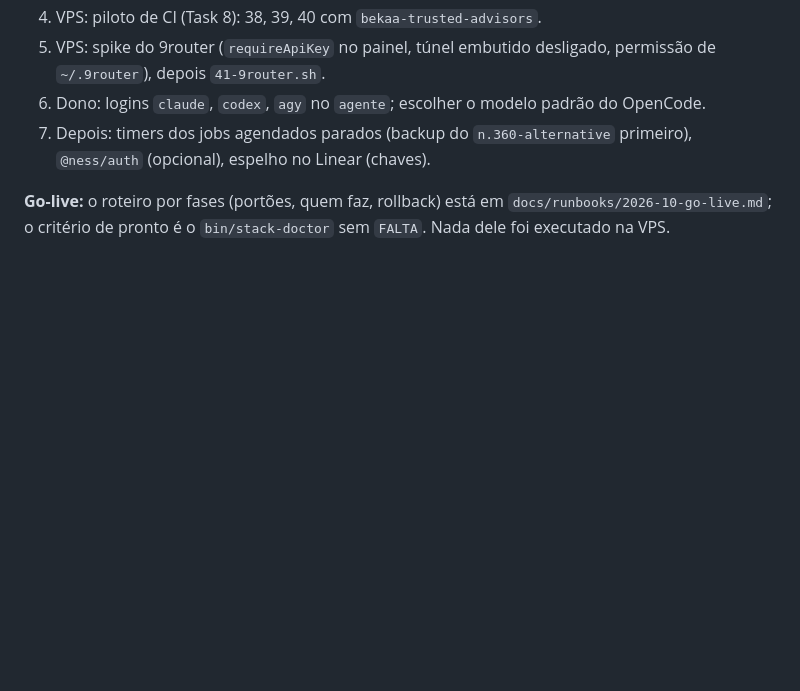
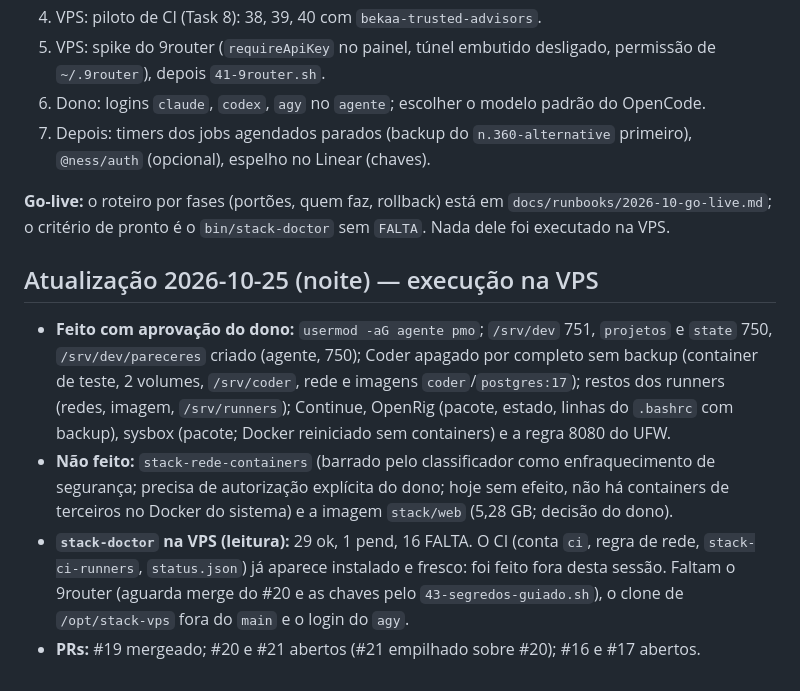
Before and after one commit to resper1965/stack-vps, a Markdown page: docs/development-hub-continuity.md, the part around the change. Rendered like a GitHub page; blank space fills up the shorter version.

Commit message:
docs: execucao na VPS em 2026-10-25 e resultado do stack-doctor
Co-Authored-By: Claude Sonnet 5.5 <noreply@anthropic.com>

```diff
--- a/docs/development-hub-continuity.md
+++ b/docs/development-hub-continuity.md
@@ -124,3 +124,16 @@ concessão de acesso (grupo/ACL): esses passos ficam com o dono.
 7. Depois: timers dos jobs agendados parados (backup do `n.360-alternative` primeiro), `@ness/auth` (opcional), espelho no Linear (chaves).
 
 **Go-live:** o roteiro por fases (portões, quem faz, rollback) está em `docs/runbooks/2026-10-go-live.md`; o critério de pronto é o `bin/stack-doctor` sem `FALTA`. Nada dele foi executado na VPS.
+
+## Atualização 2026-10-25 (noite) — execução na VPS
+
+- **Feito com aprovação do dono:** `usermod -aG agente pmo`; `/srv/dev` 751, `projetos` e `state` 750, `/srv/dev/pareceres` criado (agente, 750);
+  Coder apagado por completo sem backup (container de teste, 2 volumes, `/srv/coder`, rede e imagens `coder`/`postgres:17`); restos dos runners
+  (redes, imagem, `/srv/runners`); Continue, OpenRig (pacote, estado, linhas do `.bashrc` com backup), sysbox (pacote; Docker reiniciado sem
+  containers) e a regra 8080 do UFW.
+- **Não feito:** `stack-rede-containers` (barrado pelo classificador como enfraquecimento de segurança; precisa de autorização explícita do dono;
+  hoje sem efeito, não há containers de terceiros no Docker do sistema) e a imagem `stack/web` (5,28 GB; decisão do dono).
+- **`stack-doctor` na VPS (leitura):** 29 ok, 1 pend, 16 FALTA. O CI (conta `ci`, regra de rede, `stack-ci-runners`, `status.json`) já aparece
+  instalado e fresco: foi feito fora desta sessão. Faltam o 9router (aguarda merge do #20 e as chaves pelo `43-segredos-guiado.sh`), o clone de
+  `/opt/stack-vps` fora do `main` e o login do `agy`.
+- **PRs:** #19 mergeado; #20 e #21 abertos (#21 empilhado sobre #20); #16 e #17 abertos.
```
